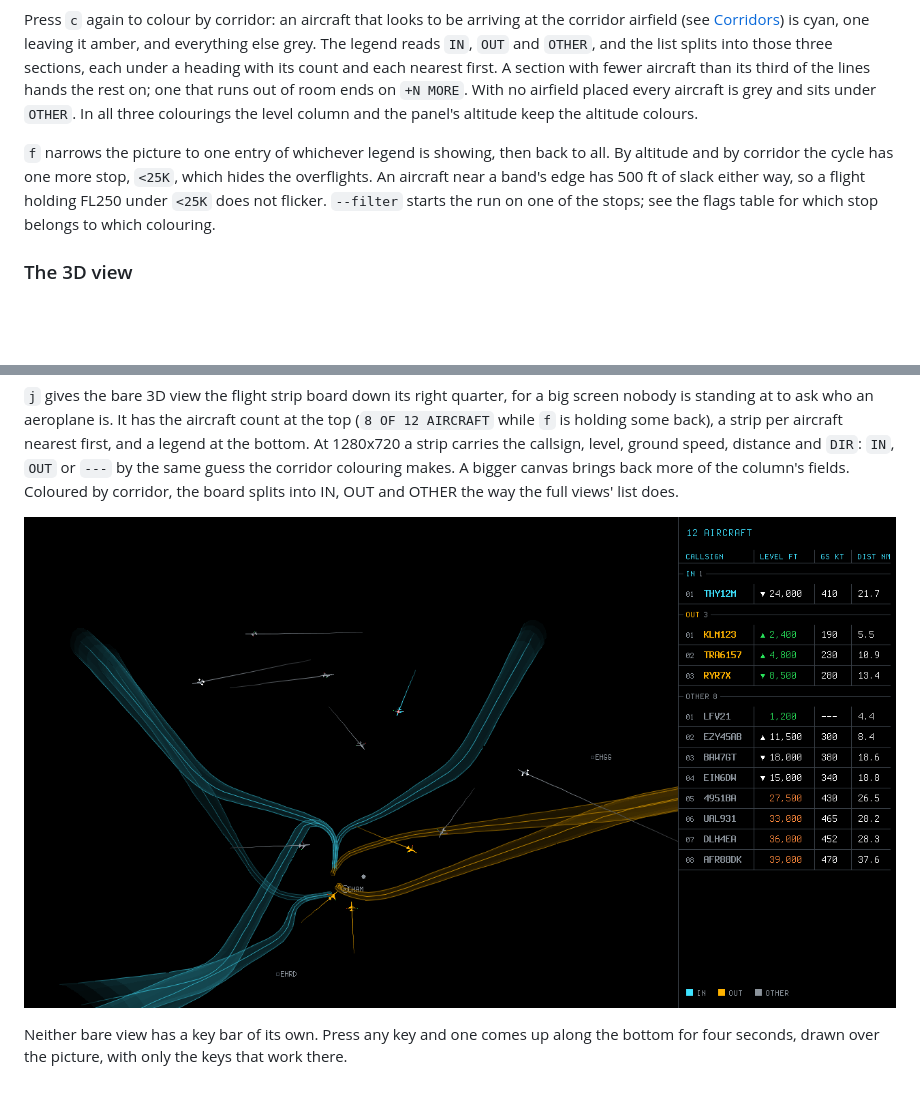
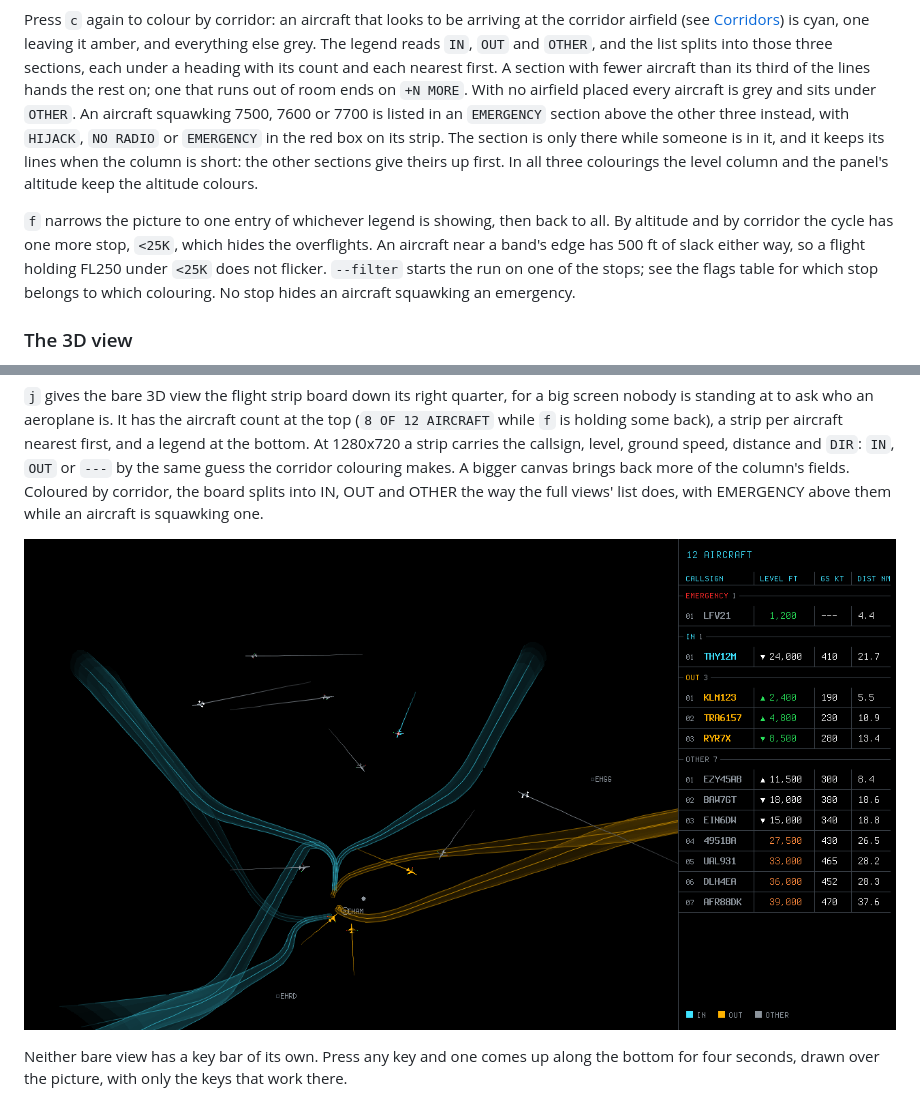
Before and after one commit to hyperized/uScope, a Markdown page: README.md, 2 parts joined by grey strips. Rendered like a GitHub page; pictures changed too: docs/board.png; blank space fills up the shorter version.

```diff
--- a/README.md
+++ b/README.md
@@ -176,16 +176,21 @@ amber, and everything else grey. The legend reads `IN`, `OUT` and `OTHER`, and
 the list splits into those three sections, each under a heading with its
 count and each nearest first. A section with fewer aircraft than its third of
 the lines hands the rest on; one that runs out of room ends on `+N MORE`. With
-no airfield placed every aircraft is grey and sits under `OTHER`. In all
-three colourings the level column and the panel's altitude keep the altitude
-colours.
+no airfield placed every aircraft is grey and sits under `OTHER`. An
+aircraft squawking 7500, 7600 or 7700 is listed in an `EMERGENCY` section
+above the other three instead, with `HIJACK`, `NO RADIO` or `EMERGENCY` in
+the red box on its strip. The section is only there while someone is in it,
+and it keeps its lines when the column is short: the other sections give
+theirs up first. In all three colourings the level column and the panel's
+altitude keep the altitude colours.
 
 `f` narrows the picture to one entry of whichever legend is showing, then
 back to all. By altitude and by corridor the cycle has one more stop, `<25K`,
 which hides the overflights. An aircraft near a band's edge has 500 ft of
 slack either way, so a flight holding FL250 under `<25K` does not flicker.
 `--filter` starts the run on one of the stops; see the flags table for which
-stop belongs to which colouring.
+stop belongs to which colouring. No stop hides an aircraft squawking an
+emergency.
 
 ### The 3D view
 
@@ -236,7 +241,8 @@ a strip per aircraft nearest first, and a legend at the bottom. At 1280x720 a
 strip carries the callsign, level, ground speed, distance and `DIR`: `IN`,
 `OUT` or `---` by the same guess the corridor colouring makes. A bigger canvas
 brings back more of the column's fields. Coloured by corridor, the board
-splits into IN, OUT and OTHER the way the full views' list does.
+splits into IN, OUT and OTHER the way the full views' list does, with
+EMERGENCY above them while an aircraft is squawking one.
 
 ![The bare 3D view with the strip board, coloured by corridor](docs/board.png)
 
```
Also changed, not shown: CHANGELOG.md (+9 -0 lines), docs/screenshots/feat-emergency-group/board-trio.png (added), docs/screenshots/feat-emergency-group/crop-scope-column-after.png (added), docs/screenshots/feat-emergency-group/crop-scope-column-before.png (added), docs/screenshots/feat-emergency-group/looks-grid.png (added), 8 other files.
